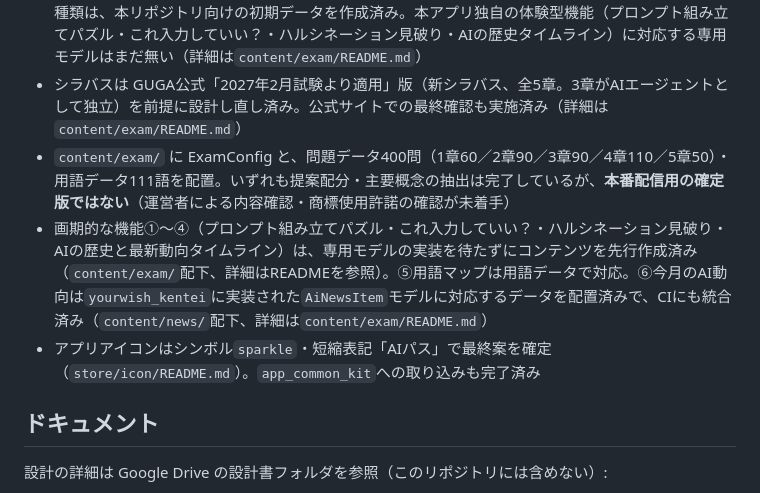
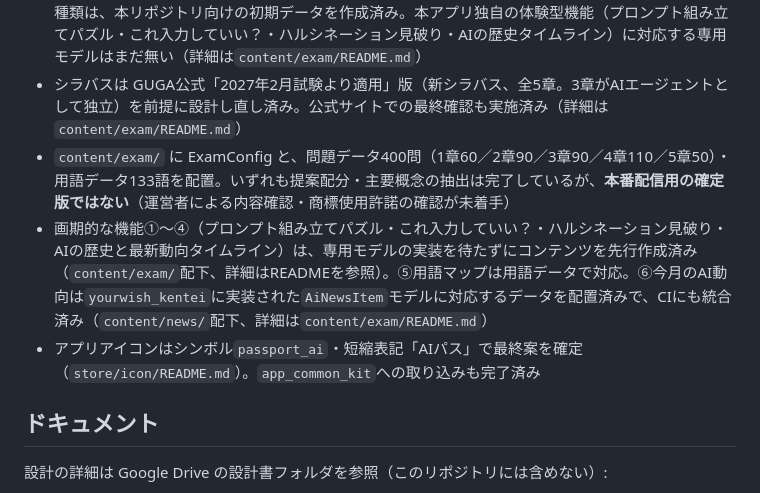
Before and after one commit to zka32101/ukalab-seisei-ai-passport, a Markdown page: README.md, the part around one of its changes. GitHub-like rendering.

Commit message:
ルートREADMEの数値・記載を最新化 (#35)
用語データが133語に増えたのに111語のまま、アイコンシンボルが
passport_aiに変更済みなのにsparkleのままなど、過去の拡充作業で
更新漏れとなっていた記載を実態に合わせて修正。


Claude-Session: https://claude.ai/code/session_01SoZQ27KjXp996wtVgdqniA

Co-authored-by: Claude <noreply@anthropic.com>

```diff
--- a/README.md
+++ b/README.md
@@ -20,9 +20,9 @@
 - リリース順（決定66）: 第1陣は G検定 → データマネジメント試験 → **本アプリ** → 危険物乙4 → 簿記3級
 - 学習体験の「型」は `yourwish_kentei` 側に実装され続けている（v0.12.0時点で11種類）。うち機械学習ラボ・ニューラルネット組み立て・評価指標ラボ・画像認識の中身を見る・手法の選び方（1章向け）、境界線スライダー・Transformerの注意の可視化・AI倫理ケース・ストーリー型エンジンの9種類は、本リポジトリ向けの初期データを作成済み。本アプリ独自の体験型機能（プロンプト組み立てパズル・これ入力していい？・ハルシネーション見破り・AIの歴史タイムライン）に対応する専用モデルはまだ無い（詳細は`content/exam/README.md`）
 - シラバスは GUGA公式「2027年2月試験より適用」版（新シラバス、全5章。3章がAIエージェントとして独立）を前提に設計し直し済み。公式サイトでの最終確認も実施済み（詳細は `content/exam/README.md`）
-- `content/exam/` に ExamConfig と、問題データ400問（1章60／2章90／3章90／4章110／5章50）・用語データ111語を配置。いずれも提案配分・主要概念の抽出は完了しているが、**本番配信用の確定版ではない**（運営者による内容確認・商標使用許諾の確認が未着手）
+- `content/exam/` に ExamConfig と、問題データ400問（1章60／2章90／3章90／4章110／5章50）・用語データ133語を配置。いずれも提案配分・主要概念の抽出は完了しているが、**本番配信用の確定版ではない**（運営者による内容確認・商標使用許諾の確認が未着手）
 - 画期的な機能①〜④（プロンプト組み立てパズル・これ入力していい？・ハルシネーション見破り・AIの歴史と最新動向タイムライン）は、専用モデルの実装を待たずにコンテンツを先行作成済み（`content/exam/`配下、詳細はREADMEを参照）。⑤用語マップは用語データで対応。⑥今月のAI動向は`yourwish_kentei`に実装された`AiNewsItem`モデルに対応するデータを配置済みで、CIにも統合済み（`content/news/`配下、詳細は`content/exam/README.md`）
-- アプリアイコンはシンボル`sparkle`・短縮表記「AIパス」で最終案を確定（`store/icon/README.md`）。`app_common_kit`への取り込みも完了済み
+- アプリアイコンはシンボル`passport_ai`・短縮表記「AIパス」で最終案を確定（`store/icon/README.md`）。`app_common_kit`への取り込みも完了済み
 
 ## ドキュメント
 
```
Also changed, not shown: other parts of README.md (+1 -1 lines).
